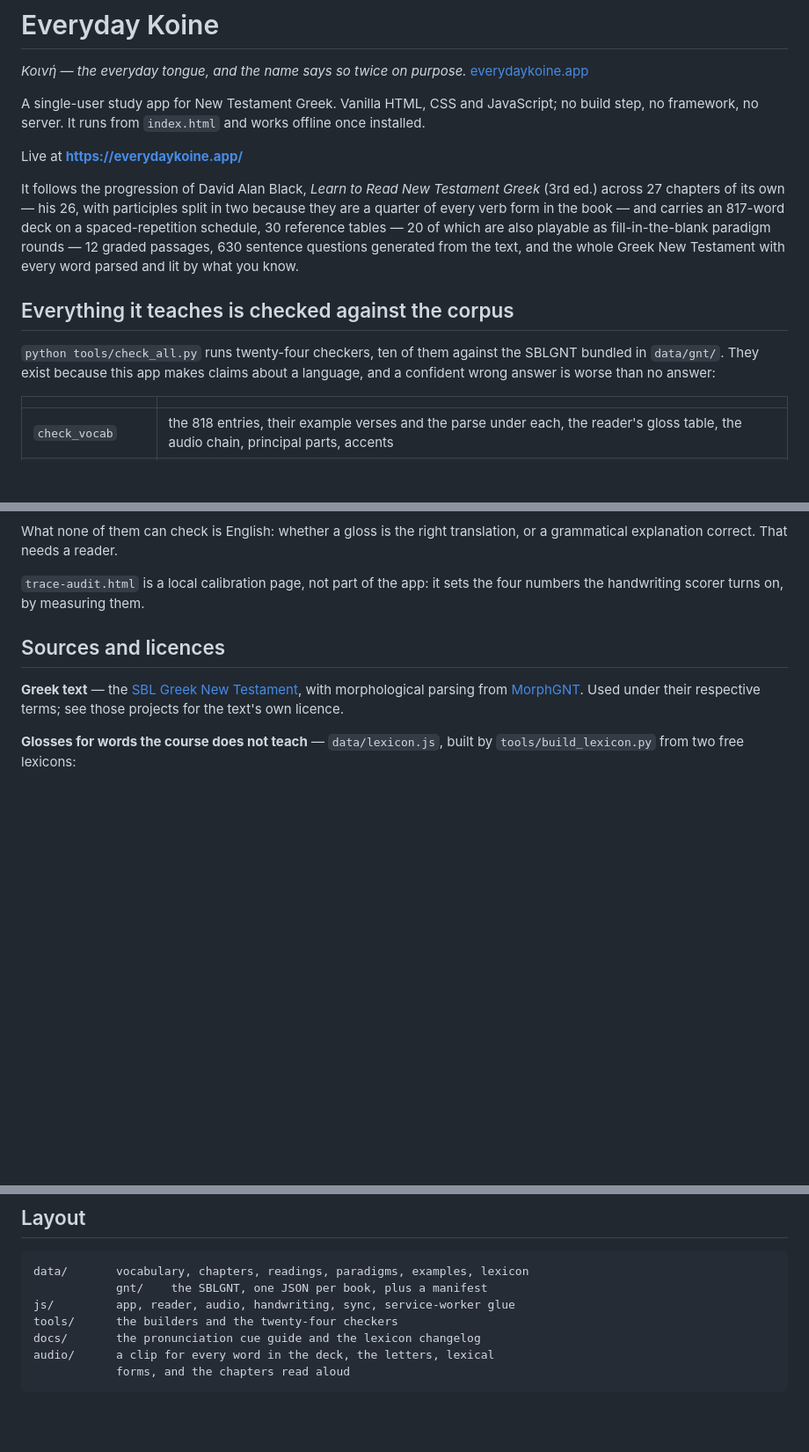
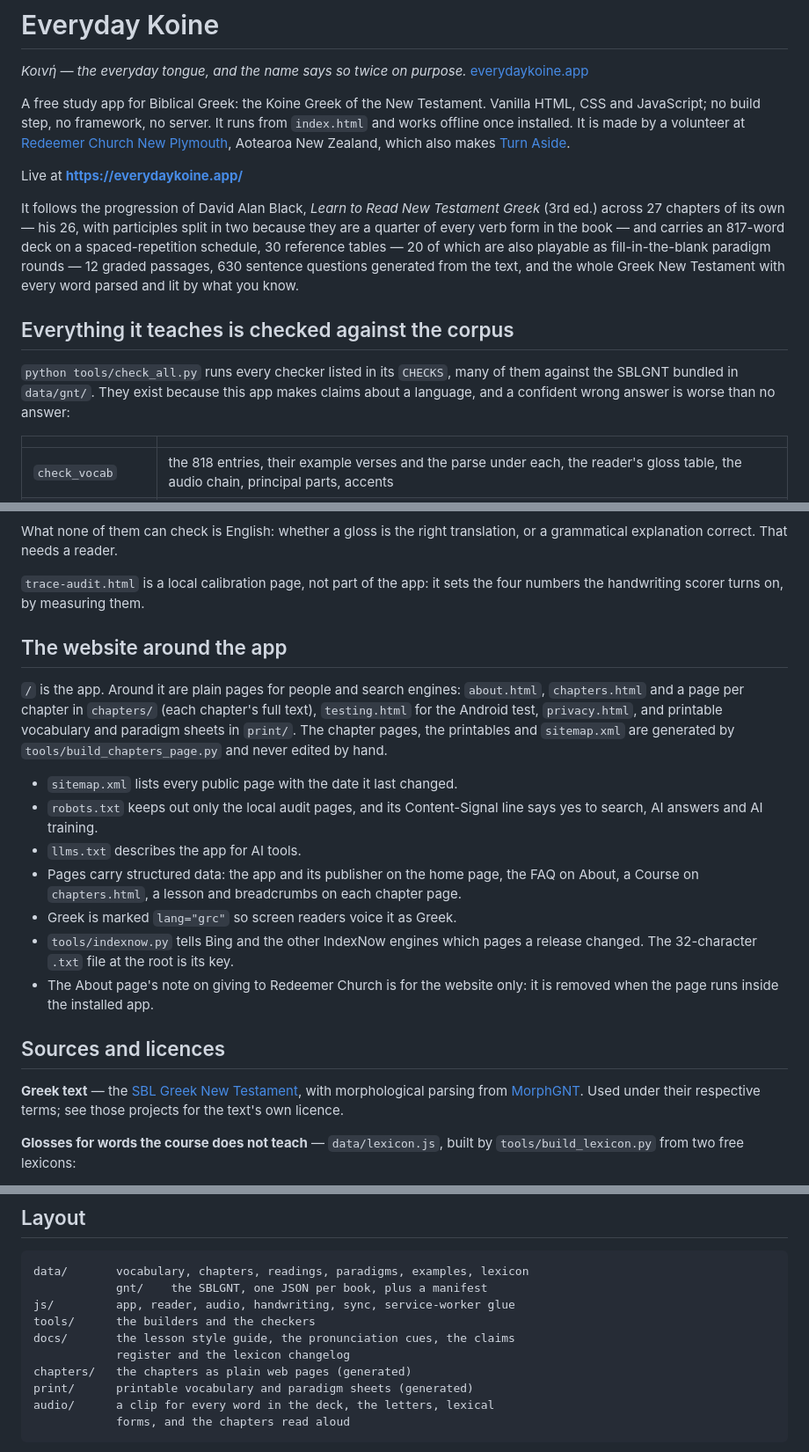
Before and after one commit to kwozymoto/koine-greek, a Markdown page: README.md, 3 parts joined by grey strips. Shown at 88% size. Drawn GitHub-style; blank space fills up the shorter version.

````diff
--- a/README.md
+++ b/README.md
@@ -3,9 +3,11 @@
 *Κοινή — the everyday tongue, and the name says so twice on purpose.*
 [everydaykoine.app](https://everydaykoine.app/)
 
-A single-user study app for New Testament Greek. Vanilla HTML, CSS and
-JavaScript; no build step, no framework, no server. It runs from
-`index.html` and works offline once installed.
+A free study app for Biblical Greek: the Koine Greek of the New Testament.
+Vanilla HTML, CSS and JavaScript; no build step, no framework, no server. It
+runs from `index.html` and works offline once installed. It is made by a
+volunteer at [Redeemer Church New Plymouth](https://www.redeemerchurch.co.nz/),
+Aotearoa New Zealand, which also makes [Turn Aside](https://turnaside.app/).
 
 Live at **https://everydaykoine.app/**
 
@@ -20,8 +22,8 @@ New Testament with every word parsed and lit by what you know.
 
 ## Everything it teaches is checked against the corpus
 
-`python tools/check_all.py` runs twenty-four checkers, ten of them against the
-SBLGNT bundled in `data/gnt/`. They exist because this app makes claims about
+`python tools/check_all.py` runs every checker listed in its `CHECKS`, many of
+them against the SBLGNT bundled in `data/gnt/`. They exist because this app makes claims about
 a language, and a confident wrong answer is worse than no answer:
 
 | | |
@@ -46,6 +48,28 @@ translation, or a grammatical explanation correct. That needs a reader.
 
 `trace-audit.html` is a local calibration page, not part of the app: it sets
 the four numbers the handwriting scorer turns on, by measuring them.
+
+## The website around the app
+
+`/` is the app. Around it are plain pages for people and search engines:
+`about.html`, `chapters.html` and a page per chapter in `chapters/` (each
+chapter's full text), `testing.html` for the Android test, `privacy.html`, and
+printable vocabulary and paradigm sheets in `print/`. The chapter pages, the
+printables and `sitemap.xml` are generated by `tools/build_chapters_page.py`
+and never edited by hand.
+
+- `sitemap.xml` lists every public page with the date it last changed.
+- `robots.txt` keeps out only the local audit pages, and its Content-Signal
+  line says yes to search, AI answers and AI training.
+- `llms.txt` describes the app for AI tools.
+- Pages carry structured data: the app and its publisher on the home page,
+  the FAQ on About, a Course on `chapters.html`, a lesson and breadcrumbs on
+  each chapter page.
+- Greek is marked `lang="grc"` so screen readers voice it as Greek.
+- `tools/indexnow.py` tells Bing and the other IndexNow engines which pages a
+  release changed. The 32-character `.txt` file at the root is its key.
+- The About page's note on giving to Redeemer Church is for the website only:
+  it is removed when the page runs inside the installed app.
 
 ## Sources and licences
 
@@ -99,8 +123,11 @@ the one that is wanted.
 data/       vocabulary, chapters, readings, paradigms, examples, lexicon
             gnt/    the SBLGNT, one JSON per book, plus a manifest
 js/         app, reader, audio, handwriting, sync, service-worker glue
-tools/      the builders and the twenty-four checkers
-docs/       the pronunciation cue guide and the lexicon changelog
+tools/      the builders and the checkers
+docs/       the lesson style guide, the pronunciation cues, the claims
+            register and the lexicon changelog
+chapters/   the chapters as plain web pages (generated)
+print/      printable vocabulary and paradigm sheets (generated)
 audio/      a clip for every word in the deck, the letters, lexical
             forms, and the chapters read aloud
 ```
````
Also changed, not shown: CLAUDE.md (+38 -0 lines).
